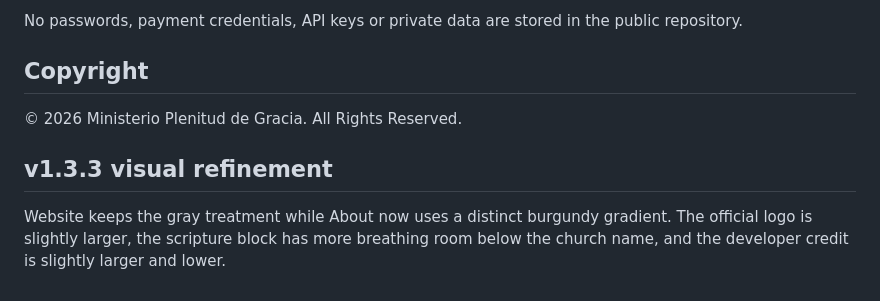
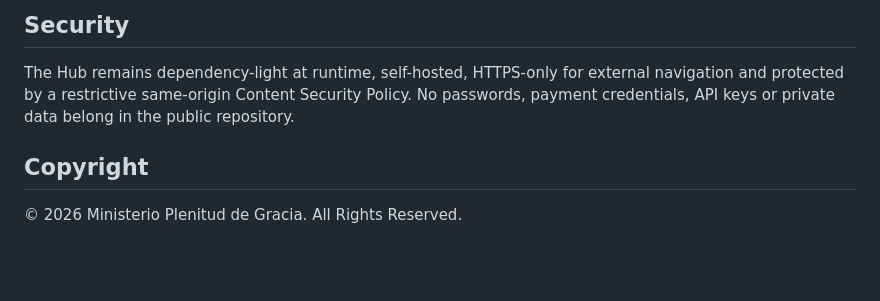
Before and after one commit to kl4ne/mpdgi-hub, a Markdown page: README.md, the part around one of its changes. GitHub-like rendering; blank space fills up the shorter version.

```diff
--- a/README.md
+++ b/README.md
@@ -51,10 +76,8 @@ The app retains the official logo, ES/EN support, standalone manifest, root Serv
 
-No passwords, payment credentials, API keys or private data are stored in the public repository.
+## Security
+
+The Hub remains dependency-light at runtime, self-hosted, HTTPS-only for external navigation and protected by a restrictive same-origin Content Security Policy. No passwords, payment credentials, API keys or private data belong in the public repository.
 
 ## Copyright
 
 © 2026 Ministerio Plenitud de Gracia. All Rights Reserved.
-
-## v1.3.3 visual refinement
-
-Website keeps the gray treatment while About now uses a distinct burgundy gradient. The official logo is slightly larger, the scripture block has more breathing room below the church name, and the developer credit is slightly larger and lower.
```
Also changed, not shown: other parts of README.md (+42 -17 lines).
